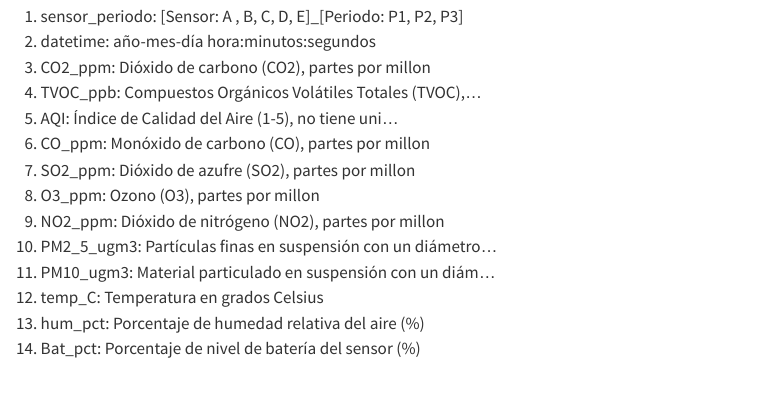
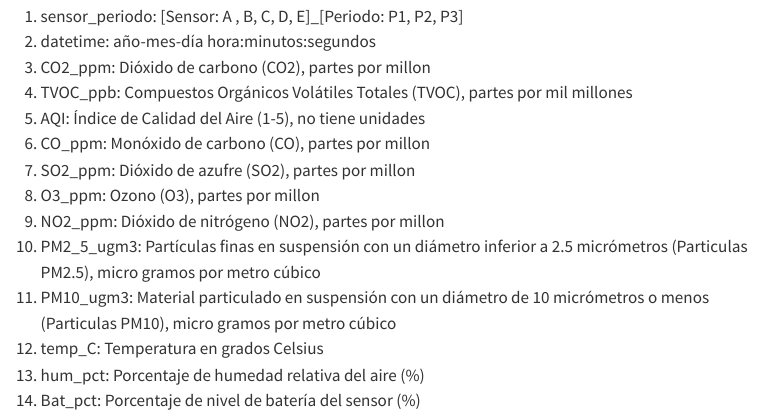
Before and after one commit to JuanPabloDP/Air-quality-modeling-and-forecasting-with-Machine-Learning, a Quarto document (notebooks/dataUnderstanding.qmd): the page in a window 1100 px wide, from 1640 px down. Rendered offline with R 4.5, knitr and Pandoc in place of Quarto, with nearby package versions; menus at the side of the page are left out; long lines of code are wrapped.

Commit message:
Avance incluido en reporte

```diff
--- a/notebooks/dataUnderstanding.qmd
+++ b/notebooks/dataUnderstanding.qmd
@@ -62,14 +62,14 @@ dict.to_excel("../data/Diccionario_Maestro.xlsx")
 1. sensor_periodo:	[Sensor: A , B, C, D, E]_[Periodo: P1, P2, P3]
 2. datetime:	año-mes-día hora:minutos:segundos
 3. CO2_ppm:	Dióxido de carbono (CO2), partes por millon
-4. TVOC_ppb:	Compuestos Orgánicos Volátiles Totales (TVOC),...
-5. AQI:	Índice de Calidad del Aire (1-5), no tiene uni...
+4. TVOC_ppb:	Compuestos Orgánicos Volátiles Totales (TVOC), partes por mil millones
+5. AQI:	Índice de Calidad del Aire (1-5), no tiene unidades
 6. CO_ppm:	Monóxido de carbono (CO), partes por millon
 7. SO2_ppm:	Dióxido de azufre (SO2), partes por millon
 8. O3_ppm:	Ozono (O3), partes por millon
 9. NO2_ppm:	Dióxido de nitrógeno (NO2), partes por millon
-10. PM2_5_ugm3:	Partículas finas en suspensión con un diámetro...
-11. PM10_ugm3:	Material particulado en suspensión con un diám...
+10. PM2_5_ugm3:	Partículas finas en suspensión con un diámetro inferior a 2.5 micrómetros (Particulas PM2.5), micro gramos por metro cúbico
+11. PM10_ugm3:	Material particulado en suspensión con un diámetro de 10 micrómetros o menos (Particulas PM10), micro gramos por metro cúbico
 12. temp_C:	Temperatura en grados Celsius
 13. hum_pct:	Porcentaje de humedad relativa del aire (%)
 14. Bat_pct:	Porcentaje de nivel de batería del sensor (%)
```
Also changed, not shown: reports/Fase1/entregable1.pdf (added), reports/Fase2/entregable2.pdf (added), reports/Fase2/entregable2.tex, 1 other file.
